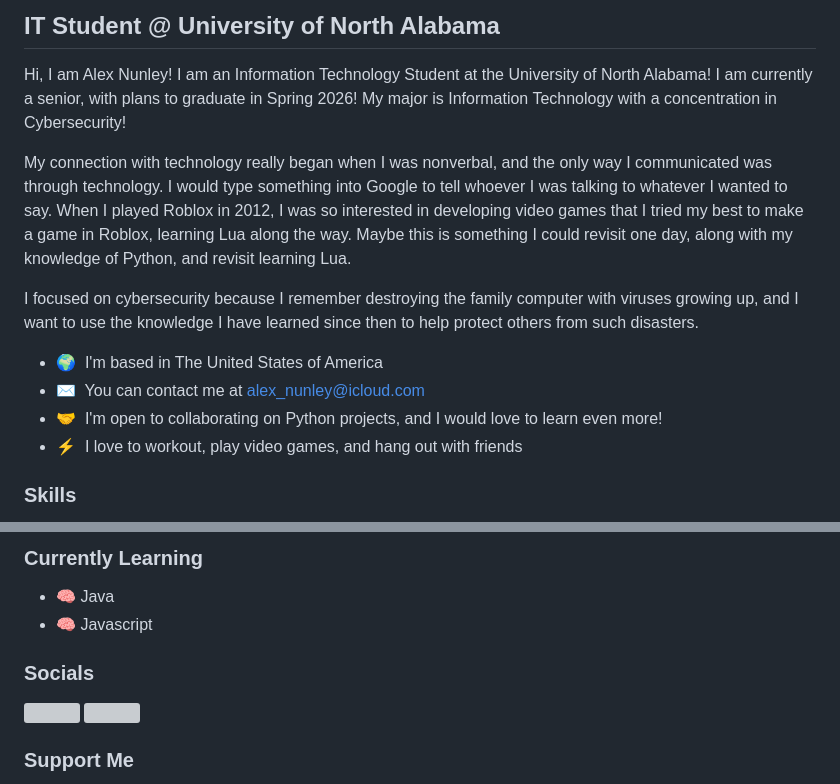
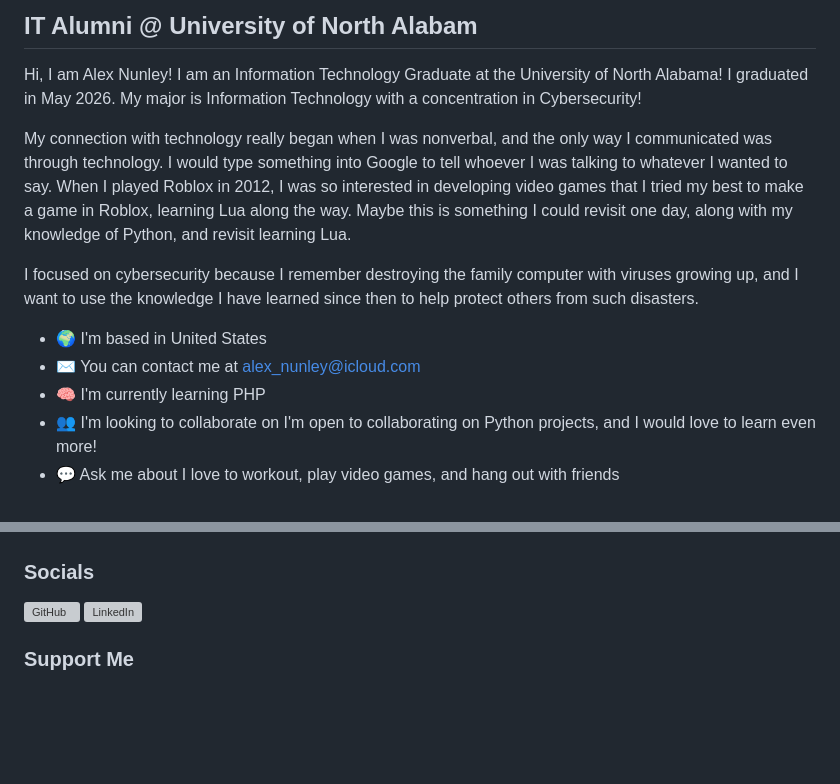
Before and after one commit to a-nunley/a-nunley, a Markdown page: README.md, 2 parts joined by grey strips. GitHub-like rendering; blank space fills up the shorter version; grey boxes are pictures that could not be loaded.

Commit message:
Revise README with updated profile and skills
Updated personal information and skills in README.

```diff
--- a/README.md
+++ b/README.md
@@ -3,18 +3,17 @@ Hi 👋 My name is Alexander Nunley (Alex)
 
-IT Student @ University of North Alabama
----------------------------------------
+IT Alumni @ University of North Alabam
+--------------------------------------
 
-Hi, I am Alex Nunley! I am an Information Technology Student at the University of North Alabama! I am currently a senior, with plans to graduate in Spring 2026! My major is Information Technology with a concentration in Cybersecurity!
+Hi, I am Alex Nunley! I am an Information Technology Graduate at the University of North Alabama! I graduated in May 2026. My major is Information Technology with a concentration in Cybersecurity!
 
 My connection with technology really began when I was nonverbal, and the only way I communicated was through technology. I would type something into Google to tell whoever I was talking to whatever I wanted to say. When I played Roblox in 2012, I was so interested in developing video games that I tried my best to make a game in Roblox, learning Lua along the way. Maybe this is something I could revisit one day, along with my knowledge of Python, and revisit learning Lua.
 
 I focused on cybersecurity because I remember destroying the family computer with viruses growing up, and I want to use the knowledge I have learned since then to help protect others from such disasters.
 
-* 🌍  I'm based in The United States of America
-* ✉️  You can contact me at [alex\_nunley@icloud.com](mailto:alex_nunley@icloud.com)
-* 🤝  I'm open to collaborating on Python projects, and I would love to learn even more!
-* ⚡  I love to workout, play video games, and hang out with friends
-
-### Skills
+* 🌍  I'm based in United States
+* ✉️  You can contact me at [alex\_nunley@icloud.com](mailto:alex_nunley@icloud.com)
+* 🧠  I'm currently learning PHP
+* 👥  I'm looking to collaborate on I'm open to collaborating on Python projects, and I would love to learn even more!
+* 💬  Ask me about I love to workout, play video games, and hang out with friends
 
 <p align="left">
@@ -29,27 +21,8 @@ I focused on cybersecurity because I remember destroying the family computer wit
 </p>
-
-### Currently Learning
-
-* 🧠 Java
-* 🧠 Javascript
 
 ### Socials
 
-<p align="left">
-<a href="https://www.github.com/anunley2025" target="_blank" rel="noreferrer">
-<picture> <source media="(prefers-color-scheme: dark)" srcset="https://raw.githubusercontent.com/danielcranney/readme-generator/main/public/icons/socials/github-dark.svg" />
-<source media="(prefers-color-scheme: light)" srcset="https://raw.githubusercontent.com/danielcranney/readme-generator/main/public/icons/socials/github.svg" />
-<img src="https://raw.githubusercontent.com/danielcranney/readme-generator/main/public/icons/socials/github.svg" width="32" height="32" />
-</picture>
-</a>
-<a href="https://www.linkedin.com/in/alex-nunley-097266208/" target="_blank" rel="noreferrer">
-<picture>
-<source media="(prefers-color-scheme: dark)" srcset="https://raw.githubusercontent.com/danielcranney/readme-generator/main/public/icons/socials/linkedin-dark.svg" />
-<source media="(prefers-color-scheme: light)" srcset="https://raw.githubusercontent.com/danielcranney/readme-generator/main/public/icons/socials/linkedin.svg" />
-<img src="https://raw.githubusercontent.com/danielcranney/readme-generator/main/public/icons/socials/linkedin.svg" width="32" height="32" />
-</picture>
-</a>
-</p>
+<p align="left"> <a href="https://www.github.com/a-nunley" target="_blank" rel="noreferrer"> <picture> <source media="(prefers-color-scheme: dark)" srcset="https://raw.githubusercontent.com/danielcranney/readme-generator/main/public/icons/socials/github-dark.svg" /> <source media="(prefers-color-scheme: light)" srcset="https://raw.githubusercontent.com/danielcranney/readme-generator/main/public/icons/socials/github.svg" /> <img src="https://raw.githubusercontent.com/danielcranney/readme-generator/main/public/icons/socials/github.svg" width="32" height="32" alt="GitHub" title="GitHub" /> </picture> </a> <a href="https://www.linkedin.com/in/alex-nunley-097266208/" target="_blank" rel="noreferrer"> <picture> <source media="(prefers-color-scheme: dark)" srcset="https://raw.githubusercontent.com/danielcranney/readme-generator/main/public/icons/socials/linkedin-dark.svg" /> <source media="(prefers-color-scheme: light)" srcset="https://raw.githubusercontent.com/danielcranney/readme-generator/main/public/icons/socials/linkedin.svg" /> <img src="https://raw.githubusercontent.com/danielcranney/readme-generator/main/public/icons/socials/linkedin.svg" width="32" height="32" alt="LinkedIn" title="LinkedIn" /> </picture> </a></p>
 
 ### Support Me
 
```
Also changed, not shown: other parts of README.md (+8 -13 lines).
